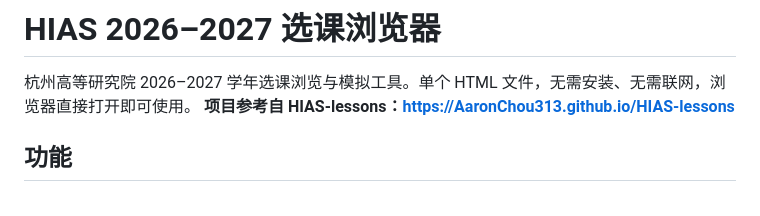
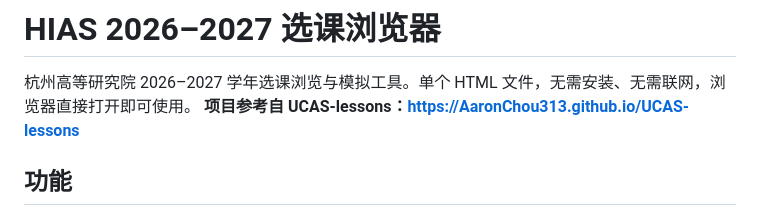
Before and after one commit to raine-w/HIAS-lessons, a Markdown page: README.md, the part around the change. Rendered like a GitHub page.

Commit message:
Update project reference link in README.md更正信息

```diff
--- a/README.md
+++ b/README.md
@@ -1,7 +1,7 @@
 # HIAS 2026–2027 选课浏览器
 
 杭州高等研究院 2026–2027 学年选课浏览与模拟工具。单个 HTML 文件，无需安装、无需联网，浏览器直接打开即可使用。
-**项目参考自 HIAS-lessons：https://AaronChou313.github.io/HIAS-lessons**
+**项目参考自 UCAS-lessons：https://AaronChou313.github.io/UCAS-lessons**
 
 ## 功能
 
```
